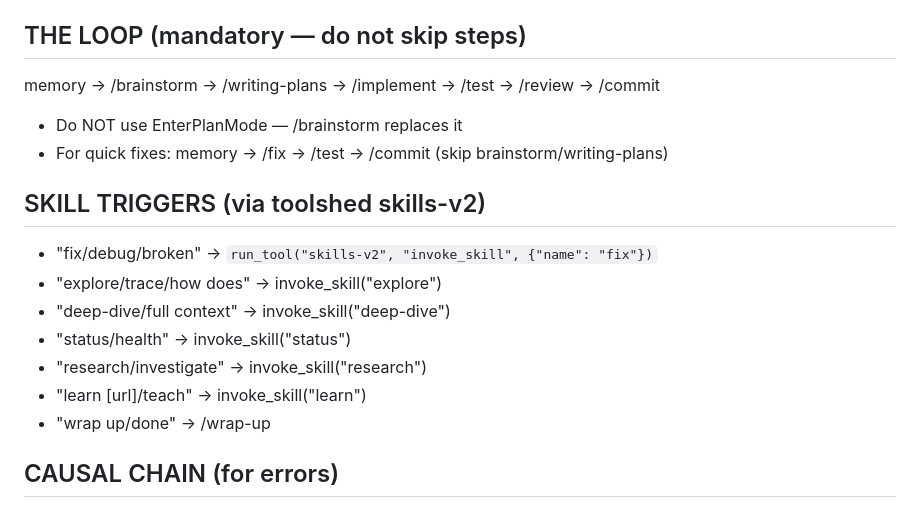
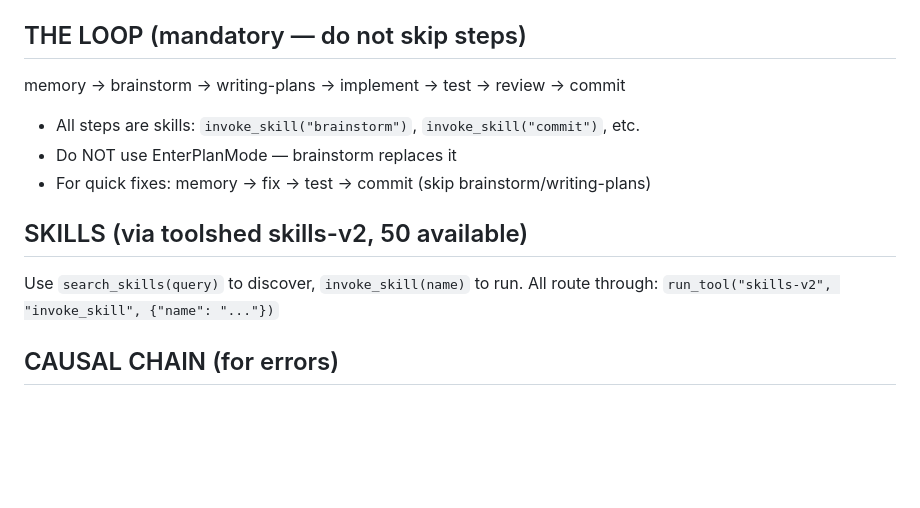
Before and after one commit to OZmasterAI/Torus-Framework, a Markdown page: CLAUDE.md, the part around the change. Drawn GitHub-style; blank space fills up the shorter version.

Commit message:
auto: update CLAUDE.md
Co-Authored-By: Torus-framework for Claude <https://github.com/OZmasterAI/Torus-Framework>

```diff
--- a/CLAUDE.md
+++ b/CLAUDE.md
@@ -15,18 +15,14 @@ AFTER any fix/decision/failed-approach/preference: `run_tool("memory", "remember
 For errors: use Causal Chain (below) then remember_this()
 
 ## THE LOOP (mandatory — do not skip steps)
-memory → /brainstorm → /writing-plans → /implement → /test → /review → /commit
-- Do NOT use EnterPlanMode — /brainstorm replaces it
-- For quick fixes: memory → /fix → /test → /commit (skip brainstorm/writing-plans)
+memory → brainstorm → writing-plans → implement → test → review → commit
+- All steps are skills: `invoke_skill("brainstorm")`, `invoke_skill("commit")`, etc.
+- Do NOT use EnterPlanMode — brainstorm replaces it
+- For quick fixes: memory → fix → test → commit (skip brainstorm/writing-plans)
 
-## SKILL TRIGGERS (via toolshed skills-v2)
-- "fix/debug/broken" → `run_tool("skills-v2", "invoke_skill", {"name": "fix"})`
-- "explore/trace/how does" → invoke_skill("explore")
-- "deep-dive/full context" → invoke_skill("deep-dive")
-- "status/health" → invoke_skill("status")
-- "research/investigate" → invoke_skill("research")
-- "learn [url]/teach" → invoke_skill("learn")
-- "wrap up/done" → /wrap-up
+## SKILLS (via toolshed skills-v2, 50 available)
+Use `search_skills(query)` to discover, `invoke_skill(name)` to run.
+All route through: `run_tool("skills-v2", "invoke_skill", {"name": "..."})`
 
 ## CAUSAL CHAIN (for errors)
 1. `run_tool("memory", "query_fix_history", {"error_text": "..."})` → 2. record_attempt → 3. Fix + test → 4. record_outcome → 5. remember_this(type:fix)
```
